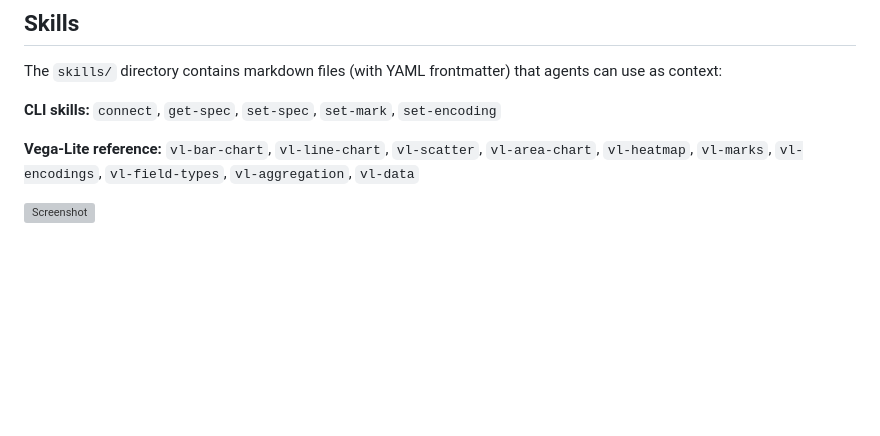
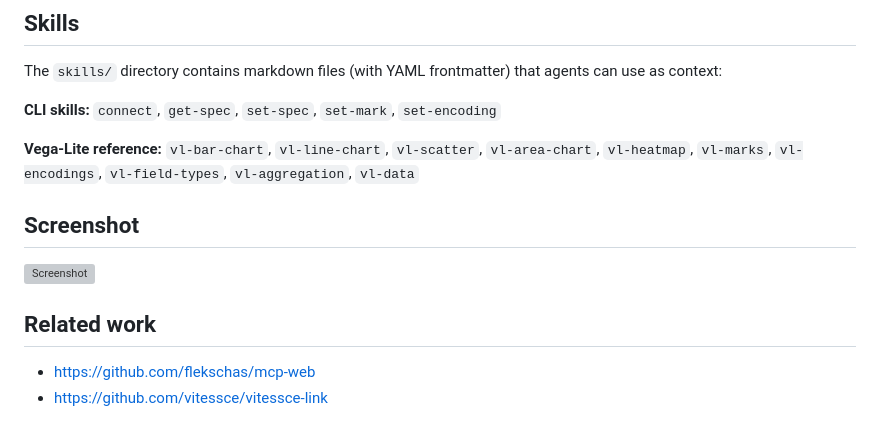
Before and after one commit to keller-mark/vis-link-cli-and-skills, a Markdown page: README.md, the part around the change. Rendered like a GitHub page; blank space fills up the shorter version; grey boxes are pictures that could not be loaded.

```diff
--- a/README.md
+++ b/README.md
@@ -102,4 +102,11 @@ The `skills/` directory contains markdown files (with YAML frontmatter) that age
 
 **Vega-Lite reference:** `vl-bar-chart`, `vl-line-chart`, `vl-scatter`, `vl-area-chart`, `vl-heatmap`, `vl-marks`, `vl-encodings`, `vl-field-types`, `vl-aggregation`, `vl-data`
 
+## Screenshot
+
 ![Screenshot](./.github/img/screenshot.png)
+
+## Related work
+
+- https://github.com/flekschas/mcp-web
+- https://github.com/vitessce/vitessce-link
```
